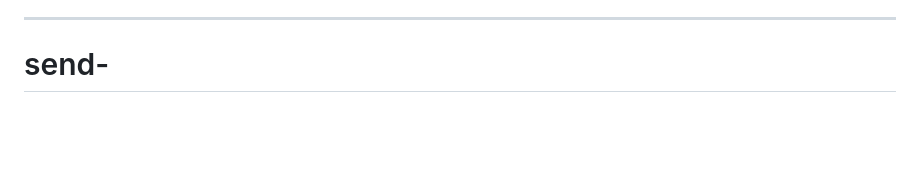
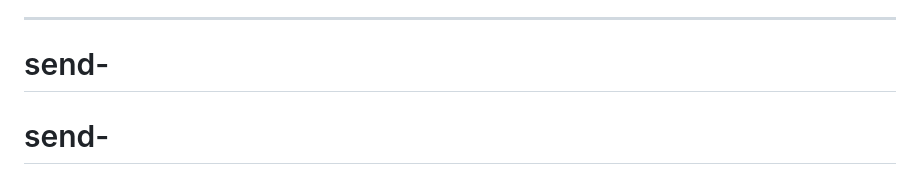
Before and after one commit to mariankh1/send-, a Markdown page: README.md, the part around the change. GitHub-like rendering; blank space fills up the shorter version.

```diff
--- a/README.md
+++ b/README.md
@@ -118,3 +118,4 @@ The android implementation is contained in the `android` directory, and can be v
 
 ---
 # send-
+# send-
```
